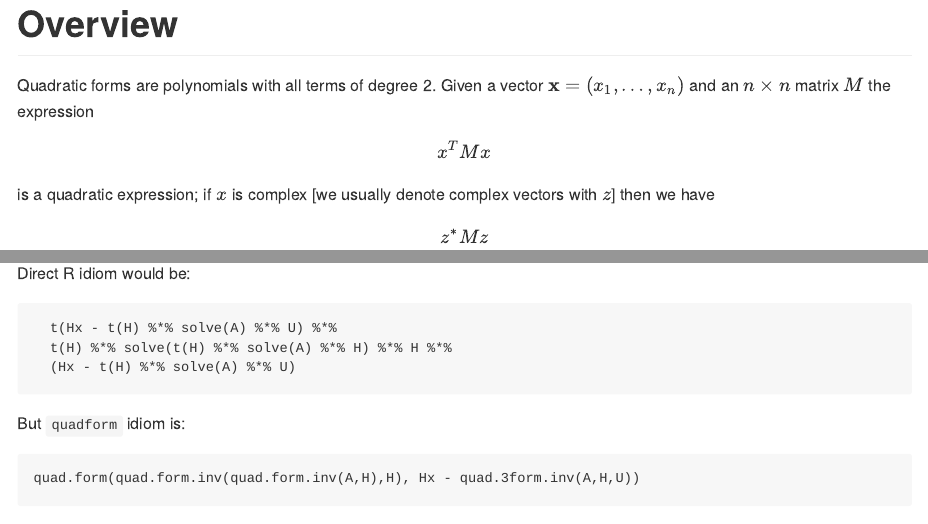
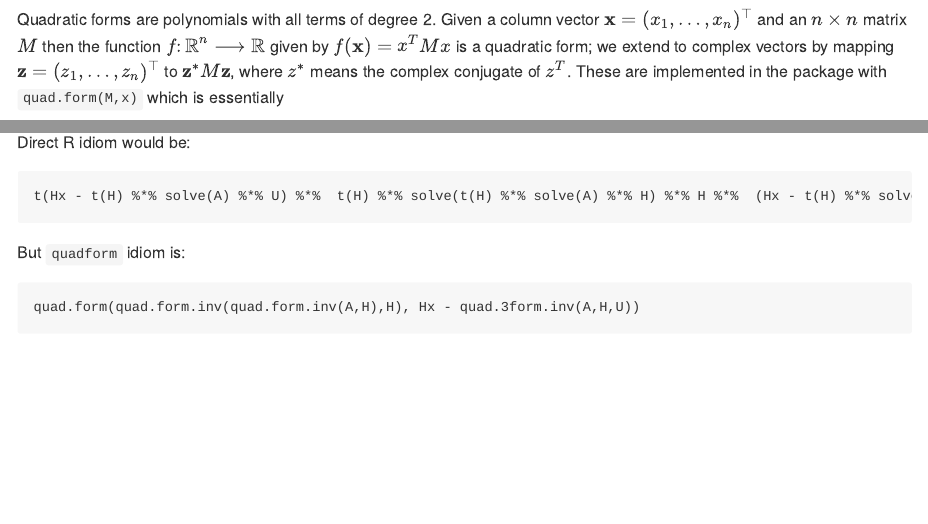
Before and after one commit to RobinHankin/quadform, an R Markdown document (README.Rmd): the page in a window 1100 px wide, from 180 px down before the commit and from 150 px down after it, so that both start at the same text, and a second part further down, joined at a grey line. The pictures show the output file README.md that the author committed with the source, drawn offline in the style of GitHub; badge pictures from the web are left out.

Commit message:
rewording

```diff
--- a/README.Rmd
+++ b/README.Rmd
@@ -21,13 +21,13 @@ knitr::opts_chunk$set(
 <!-- badges: end -->
 
 
-# Overview
+Quadratic forms are polynomials with all terms of degree 2.  Given a
+column vector ${\mathbf x}=(x_1,\ldots,x_n)^\top$ and an $n\times n$
+matrix $M$ then the function
+$f\colon\mathbb{R}^n\longrightarrow\mathbb{R}$ given by $f({\mathbf
+x})=x^TMx$ is a quadratic form; we extend to complex vectors by
+mapping ${\mathbf z}=(z_1,\ldots, z_n)^\top$ to ${\mathbf
+z}^*M{\mathbf z}$, where $z^*$ means the complex conjugate of $z^T$.
+These are implemented in the package with `quad.form(M,x)` which is
+essentially
 
-Quadratic forms are polynomials with all terms of degree 2.  Given a
-vector ${\mathbf x}=(x_1,\ldots,x_n)$ and an $n\times n$ matrix $M$
-the expression
-
-$$x^TMx$$
-
-is a quadratic expression; if $x$ is complex [we usually denote
-complex vectors with $z$] then we have
```
Also changed, not shown: README.md, README.Rmd (14 more changed lines).
